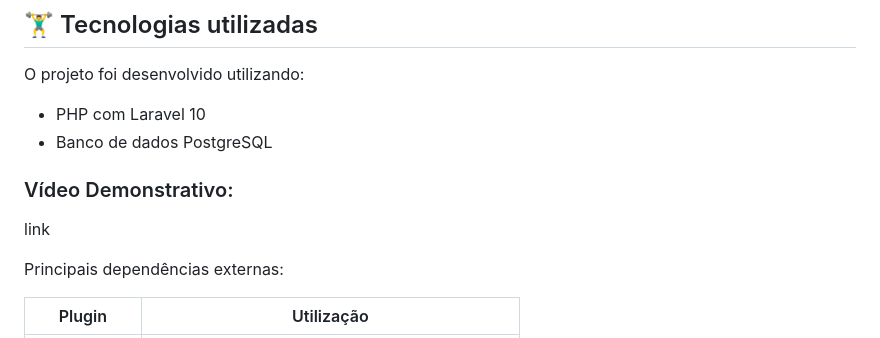
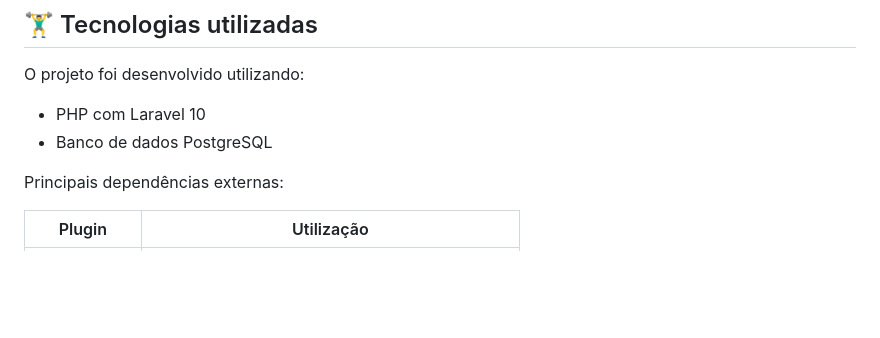
Before and after one commit to vdr3w/projeto-devinhouse-m2, a Markdown page: README.md, the part around the change. Rendered like a GitHub page; blank space fills up the shorter version.

```diff
--- a/README.md
+++ b/README.md
@@ -10,10 +10,6 @@ O projeto foi desenvolvido utilizando:
 
 -   PHP com Laravel 10
 -   Banco de dados PostgreSQL
-
-### Vídeo Demonstrativo:
-
-link
 
 Principais dependências externas:
 
```
